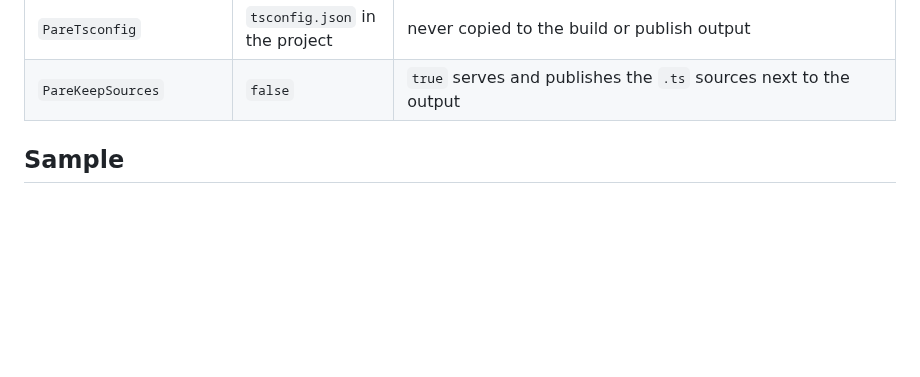
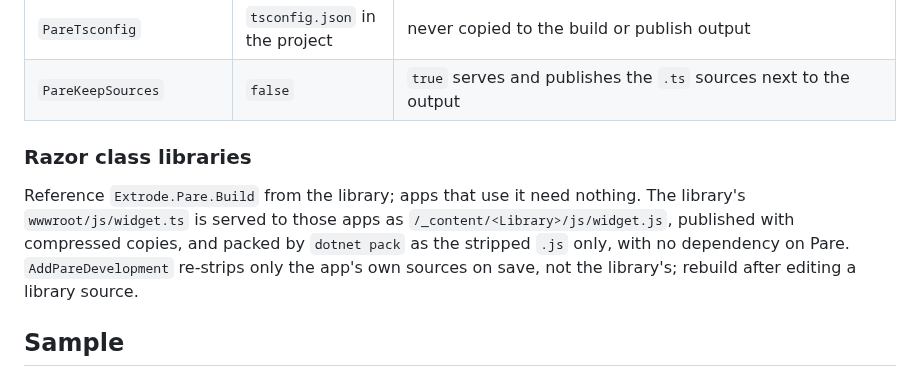
Before and after one commit to extrode/pare, a Markdown page: README.md, the part around the change. GitHub-like rendering; blank space fills up the shorter version.

Commit message:
docs: razor class library section in README

```diff
--- a/README.md
+++ b/README.md
@@ -121,6 +121,14 @@ a source deletes its output under `obj/`. Pass `o => o.OutDir = "..."` when the
 | `PareTscPath` | `tsc` | e.g. `$(MSBuildThisFileDirectory).tools/typescript/tsc` |
 | `PareTsconfig` | `tsconfig.json` in the project | never copied to the build or publish output |
 | `PareKeepSources` | `false` | `true` serves and publishes the `.ts` sources next to the output |
+
+### Razor class libraries
+
+Reference `Extrode.Pare.Build` from the library; apps that use it need nothing. The library's
+`wwwroot/js/widget.ts` is served to those apps as `/_content/<Library>/js/widget.js`, published
+with compressed copies, and packed by `dotnet pack` as the stripped `.js` only, with no dependency on
+Pare. `AddPareDevelopment` re-strips only the app's own sources on save, not the library's;
+rebuild after editing a library source.
 
 ## Sample
 
```
